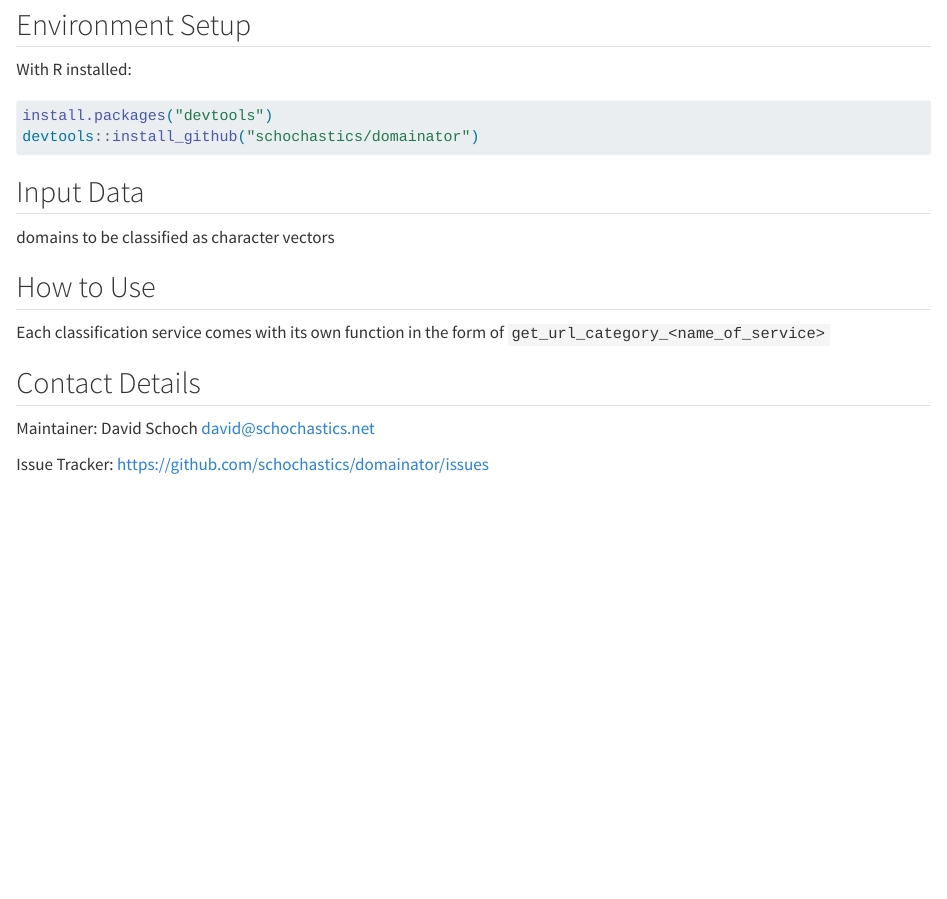
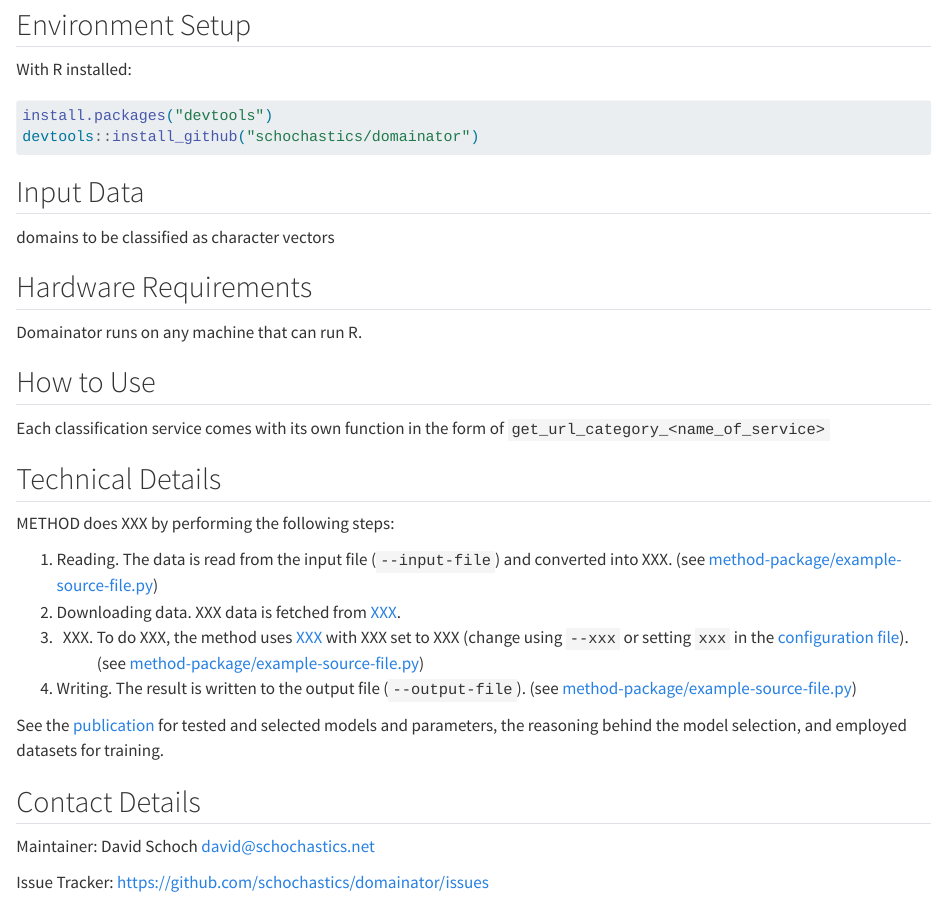
Before and after one commit to schochastics/domainator, a Quarto document (methodshub.qmd): the page in a window 1100 px wide, from 600 px down. Rendered offline with R 4.5, knitr and Pandoc in place of Quarto, with nearby package versions.

Commit message:
Update methodshub.qmd
Added hardware requirements and the template for the technical details to the .qmd file. Please check the changes and merge the repositories. Thank you!

```diff
--- a/methodshub.qmd
+++ b/methodshub.qmd
@@ -46,6 +46,12 @@
 
 domains to be classified as character vectors
 
+## Hardware Requirements
+
+Domainator runs on any machine that can run R.
+
 ## How to Use
 
 Each classification service comes with its own function in the form of `get_url_category_<name_of_service>`
+
+## Technical Details
@@ -52,3 +68,11 @@
+METHOD does XXX by performing the following steps:
+
+1. Reading. The data is read from the input file (`--input-file`) and converted into XXX. (see [method-package/example-source-file.py](method-package/example-source-file.py))
+2. Downloading data. XXX data is fetched from [XXX](https:/example.com/).
+3. XXX. To do XXX, the method uses [XXX](https:/example.com/) with XXX set to XXX (change using `--xxx` or setting `xxx` in the [configuration file](example.conf)). (see [method-package/example-source-file.py](method-package/example-source-file.py))
+4. Writing. The result is written to the output file (`--output-file`). (see [method-package/example-source-file.py](method-package/example-source-file.py))
+
+See the [publication](https:/example.com/) for tested and selected models and parameters, the reasoning behind the model selection, and employed datasets for training.
 
 ## Contact Details
 
```
Also changed, not shown: methodshub.qmd (10 more changed lines).
